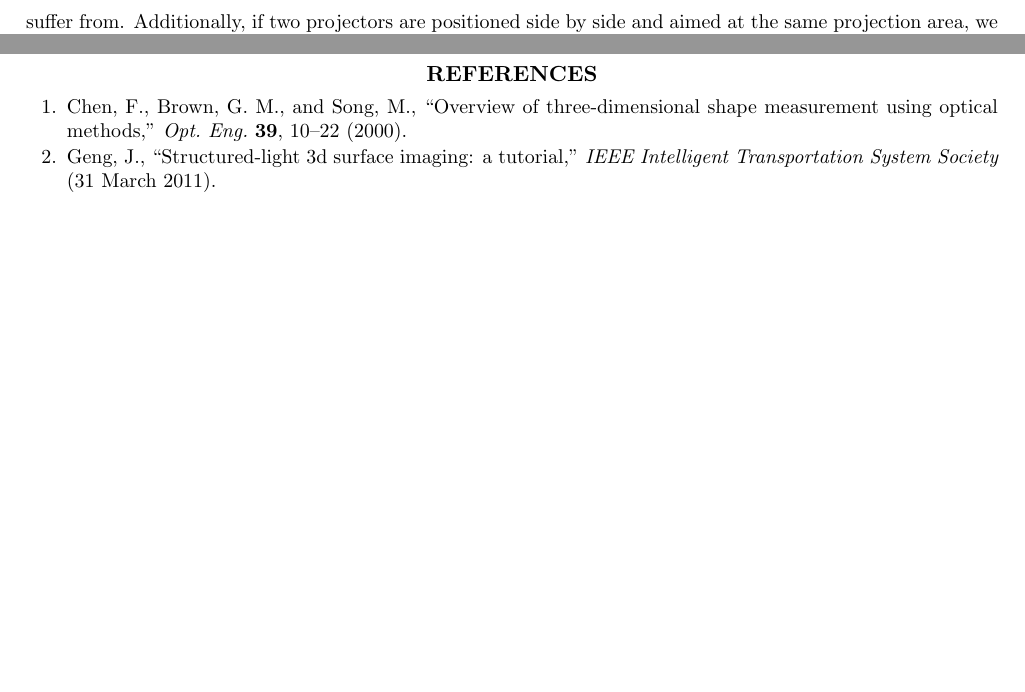
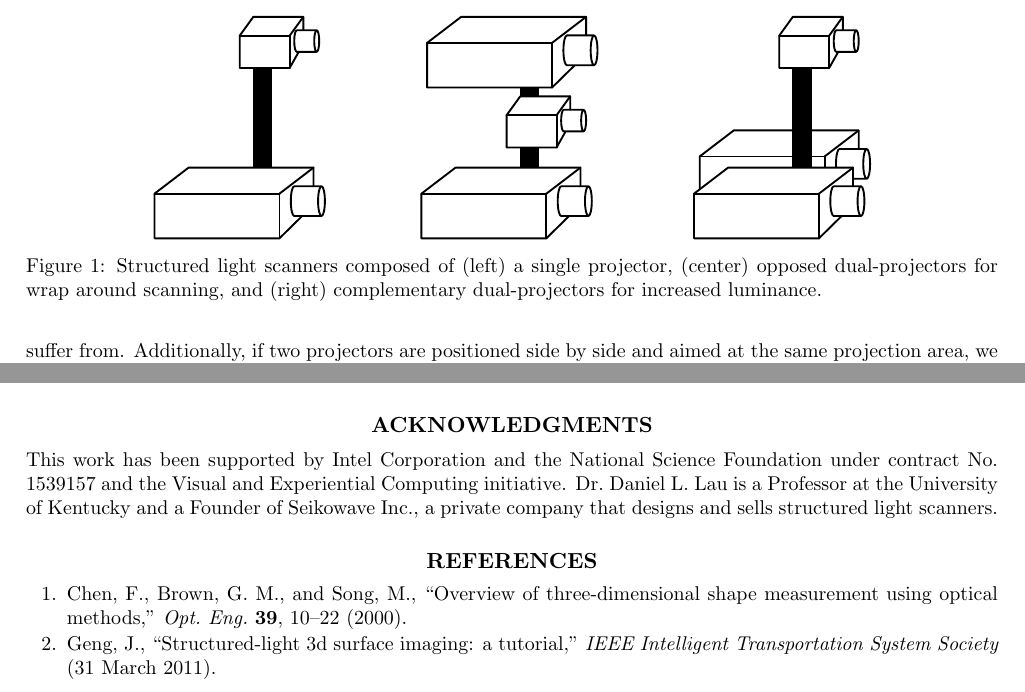
Before and after one commit to yyu226/SPIEpaper, a LaTeX paper (dualProjectorSPIE.tex): two parts of pages 2 and 6 of 7 before the commit and two parts of pages 2 and 5 of 7 after it, joined at a grey line, cut at the place of the change, the shorter picture padded with empty space. Compiled offline with pdfLaTeX.

Commit message:
Added a figure to the introduction showing the scanner layouts.

```diff
--- a/dualProjectorSPIE.tex
+++ b/dualProjectorSPIE.tex
@@ -79,6 +79,13 @@ According to the method of encoding the information containing the pixel locatio
 
 In this paper, we propose a dual-projector, dual-frequency SLI scheme and its practical implementation. Provided with a wider projection angle by two projectors, our system not only takes advantage of the Liu \textit{et al}.'s pattern design, but also overcomes the issues like muti-path \cite{otoo16} and occlusion \cite{linj13} that single- projector systems suffer from. Additionally, if two projectors are positioned side by side and aimed at the same projection area, we can get double the luminance. For instance, suppose the projectors we use are two identical Optoma ML750ST which has around 500 lumens each \cite{lume70}, by using two projectors, we obtain a total 1000 lumens. Higher light intensity gives rise to the higher signal-to-noise ratio (SNR) \cite{wangy10}, which makes the system less susceptible to noise, consequently the system becomes more robust and accurate.
 
+\begin{figure}
+\centerline{\includegraphics[width=5.0in]{Figures/Layouts}}
+\vspace{0.1in}
+\caption{Structured light scanners composed of (left) a single projector, (center) opposed dual-projectors for wrap around scanning, and (right) complementary dual-projectors for increased luminance.}
+\label{Fig:10}
+\end{figure}
+
 \section{Dual-frequency Phase Measuring Profilometry}
 The dual-frequency pattern scheme was initially proposed by Liu \textit{et al}.\cite{liuk10}, it is essentially  an improved derivation of the phase measuring profilometry \cite{hali89}. In the the traditional PMP a series of phase-shifting sinusoidal fringe patterns are projected onto the object to be measured, the fringe patterns can be either horizontal or vertical, the presence of the object distorts the patterns, then by analyzing the phase values in the deformed pattern images, the 3D depth values can be obtained.
 
@@ -231,6 +236,8 @@ Figure \ref{Fig:3} shows a picture of our tested system.
 
 %%%%%%%%%%%%%%%%%%%%%%%%%%%%%%%%%%%%%%%%%%%%%%%%%%%%%%%%%%%%%
 %%%%% References %%%%%
+\acknowledgments
+This work has been supported by Intel Corporation and the National Science Foundation under contract No. 1539157 and the Visual and Experiential Computing initiative. Dr.~Daniel~L.~Lau is a Professor at the University of Kentucky and a Founder of Seikowave Inc., a private company that designs and sells structured light scanners.
 
 \bibliography{report}   %>>>> bibliography data in report.bib
 \bibliographystyle{spiebib}   %>>>> makes bibtex use spiebib.bst
```
Also changed, not shown: dualProjectorSPIE.pdf, dualProjectorSPIE.tex (2 more changed lines).
